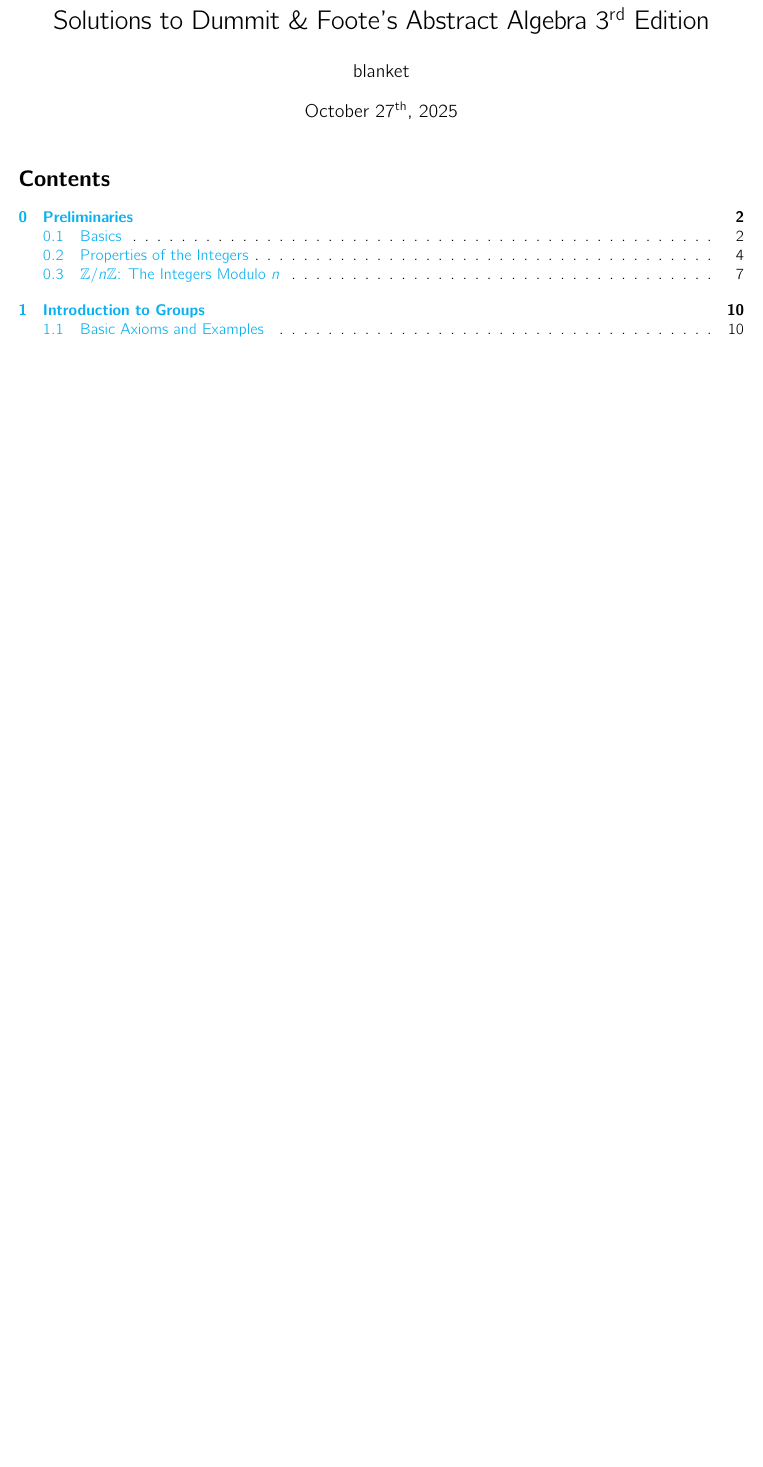
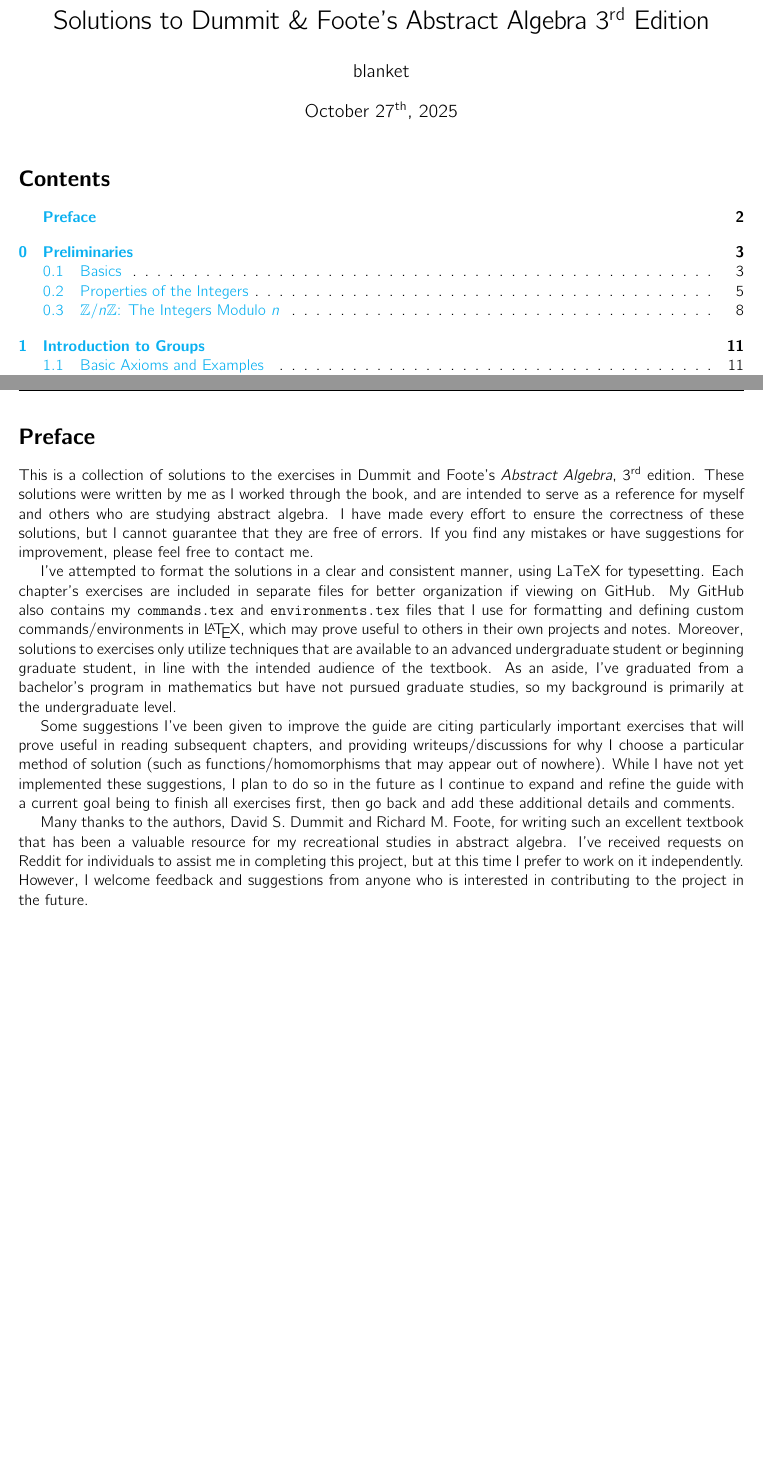
Before and after one commit to blanketism/Dummit-Foote, a LaTeX problem sheet (dummit_foote_exercises.tex): part of page 1 of 109 before the commit and two parts of pages 1 and 2 of 110 after it, the two joined at a grey line, cut so that both start at the same text, the shorter picture padded with empty space. Compiled offline with pdfLaTeX.

Commit message:
docs: added Preface.txt

```diff
--- a/dummit_foote_exercises.tex
+++ b/dummit_foote_exercises.tex
@@ -69,6 +69,18 @@
 
 \tableofcontents
 
+\newpage
+
+\section*{Preface}
+\addcontentsline{toc}{section}{\protect\numberline{}Preface}
+
+This is a collection of solutions to the exercises in Dummit and Foote's \textit{Abstract Algebra}, $3^{\text{rd}}$ edition. These solutions were written by me as I worked through the book, and are intended to serve as a reference for myself and others who are studying abstract algebra. I have made every effort to ensure the correctness of these solutions, but I cannot guarantee that they are free of errors. If you find any mistakes or have suggestions for improvement, please feel free to contact me.
+
+I've attempted to format the solutions in a clear and consistent manner, using LaTeX for typesetting. Each chapter's exercises are included in separate files for better organization if viewing on GitHub. My GitHub also contains my \verb|commands.tex| and \verb|environments.tex| files that I use for formatting and defining custom commands/environments in \LaTeX, which may prove useful to others in their own projects and notes. Moreover, solutions to exercises only utilize techniques that are available to an advanced undergraduate student or beginning graduate student, in line with the intended audience of the textbook. As an aside, I've graduated from a bachelor's program in mathematics but have not pursued graduate studies, so my background is primarily at the undergraduate level.
+
+Some suggestions I've been given to improve the guide are citing particularly important exercises that will prove useful in reading subsequent chapters, and providing writeups/discussions for why I choose a particular method of solution (such as functions/homomorphisms that may appear out of nowhere). While I have not yet implemented these suggestions, I plan to do so in the future as I continue to expand and refine the guide with a current goal being to finish all exercises first, then go back and add these additional details and comments.
+
+Many thanks to the authors, David S. Dummit and Richard M. Foote, for writing such an excellent textbook that has been a valuable resource for my recreational studies in abstract algebra. I've received requests on Reddit for individuals to assist me in completing this project, but at this time I prefer to work on it independently. However, I welcome feedback and suggestions from anyone who is interested in contributing to the project in the future.
 \include{exercises/chap0ex}
 \include{exercises/chap1ex}
 \include{exercises/chap2ex}
```
